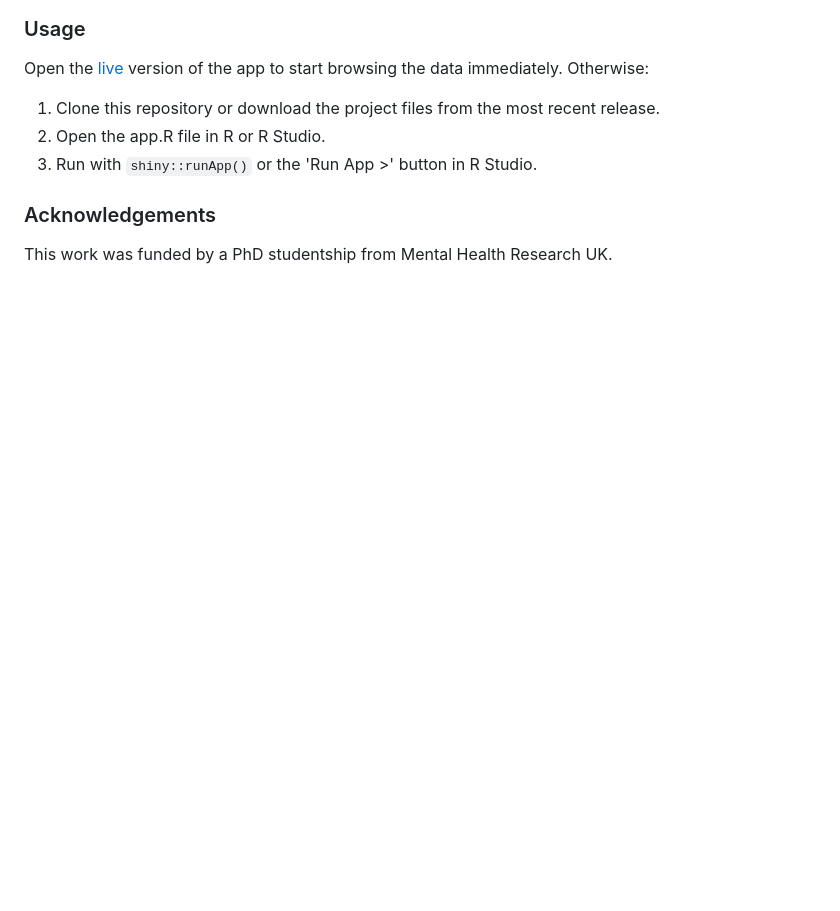
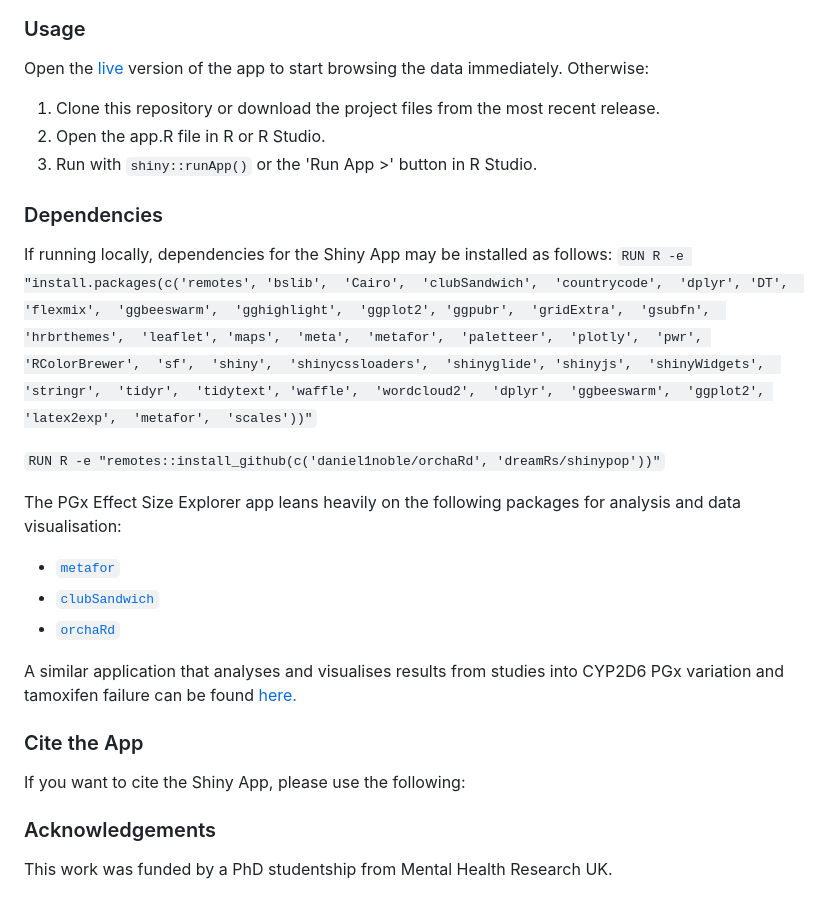
Before and after one commit to locksk/meta-analysis-pgx, a Markdown page: README.md, the part around one of its changes. Rendered like a GitHub page; blank space fills up the shorter version.

```diff
--- a/README.md
+++ b/README.md
@@ -36,5 +38,23 @@ Open the [live](https://locksk.shinyapps.io/pgx-effect-sizes/)  version of the a
 2. Open the app.R file in R or R Studio.
 3. Run with `shiny::runApp()` or the 'Run App >' button in R Studio.
 
+### Dependencies
+If running locally, dependencies for the Shiny App may be installed as follows:
+`RUN R -e "install.packages(c('remotes', 'bslib',  'Cairo',  'clubSandwich',  'countrycode',  'dplyr', 'DT',  'flexmix',  'ggbeeswarm',  'gghighlight',  'ggplot2', 'ggpubr',  'gridExtra',  'gsubfn',  'hrbrthemes',  'leaflet', 'maps',  'meta',  'metafor',  'paletteer',  'plotly',  'pwr', 'RColorBrewer',  'sf',  'shiny',  'shinycssloaders',  'shinyglide', 'shinyjs',  'shinyWidgets',  'stringr',  'tidyr',  'tidytext', 'waffle',  'wordcloud2',  'dplyr',  'ggbeeswarm',  'ggplot2', 'latex2exp',  'metafor',  'scales'))"`
+
+`RUN R -e "remotes::install_github(c('daniel1noble/orchaRd', 'dreamRs/shinypop'))"`
+
+The PGx Effect Size Explorer app leans heavily on the following packages for analysis and data visualisation:
+
+* [`metafor`](https://www.metafor-project.org/doku.php/metafor)
+* [`clubSandwich`](https://github.com/jepusto/clubSandwich)
+* [`orchaRd`](https://github.com/daniel1noble/orchaRd)
+
+A similar application that analyses and visualises results from studies into CYP2D6 PGx variation and tamoxifen failure can be found [here.](https://tpahern.shinyapps.io/2d6meta/)
+
+### Cite the App
+If you want to cite the Shiny App, please use the following:
+
+
 ### Acknowledgements
 This work was funded by a PhD studentship from Mental Health Research UK.
```
Also changed, not shown: other parts of README.md (+2 -0 lines).
